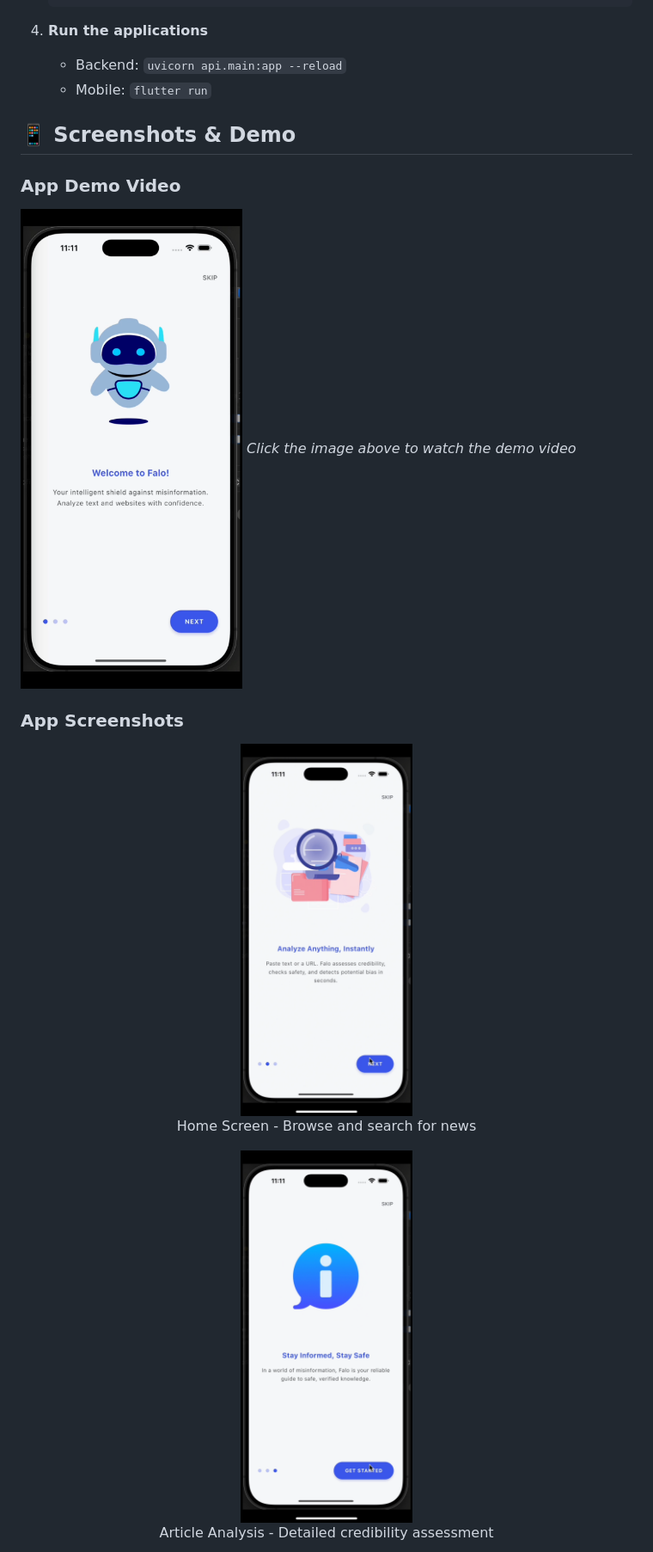
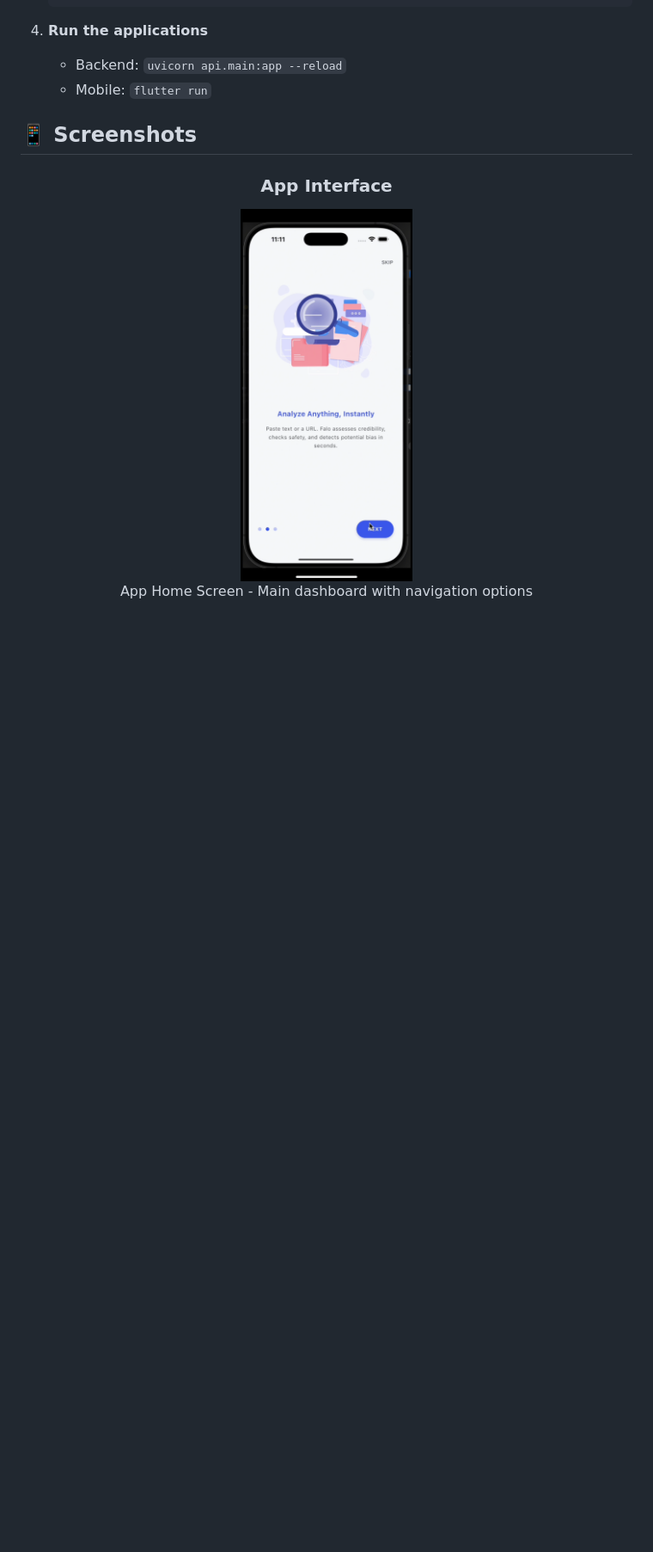
Before and after one commit to GokulanV7/Falo-app, a Markdown page: README.md, the part around one of its changes. Shown at 86% size. Drawn GitHub-style; blank space fills up the shorter version.

Commit message:
Update README with improved image descriptions and remove large video file

```diff
--- a/README.md
+++ b/README.md
@@ -65,18 +65,11 @@ Falo/
    - Backend: `uvicorn api.main:app --reload`
    - Mobile: `flutter run`
 
-## 📱 Screenshots & Demo
-
-### App Demo Video
-[![Falo App Demo Video](Falotestphoto/IMG_5908.PNG)](Falotestphoto/DemoVideo.mp4)
-*Click the image above to watch the demo video*
-
-### App Screenshots
+## 📱 Screenshots
 
 <div align="center">
-  <img src="Falotestphoto/IMG_5909.PNG" alt="Home Screen" width="200"/>
-  <p>Home Screen - Browse and search for news</p>
+  <h3>App Interface</h3>
 
-  <img src="Falotestphoto/IMG_5910.PNG" alt="Article Analysis" width="200"/>
-  <p>Article Analysis - Detailed credibility assessment</p>
+  <img src="Falotestphoto/IMG_5909.PNG" alt="App Home Screen" width="200"/>
+  <p>App Home Screen - Main dashboard with navigation options</p>
 
```
Also changed, not shown: other parts of README.md (+16 -8 lines).
